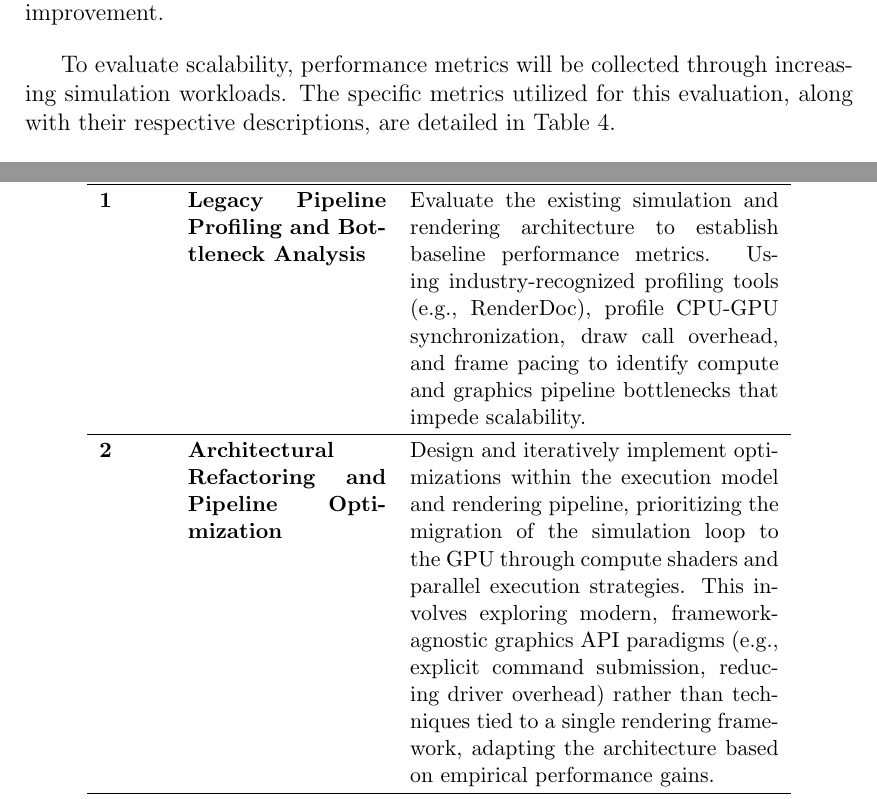
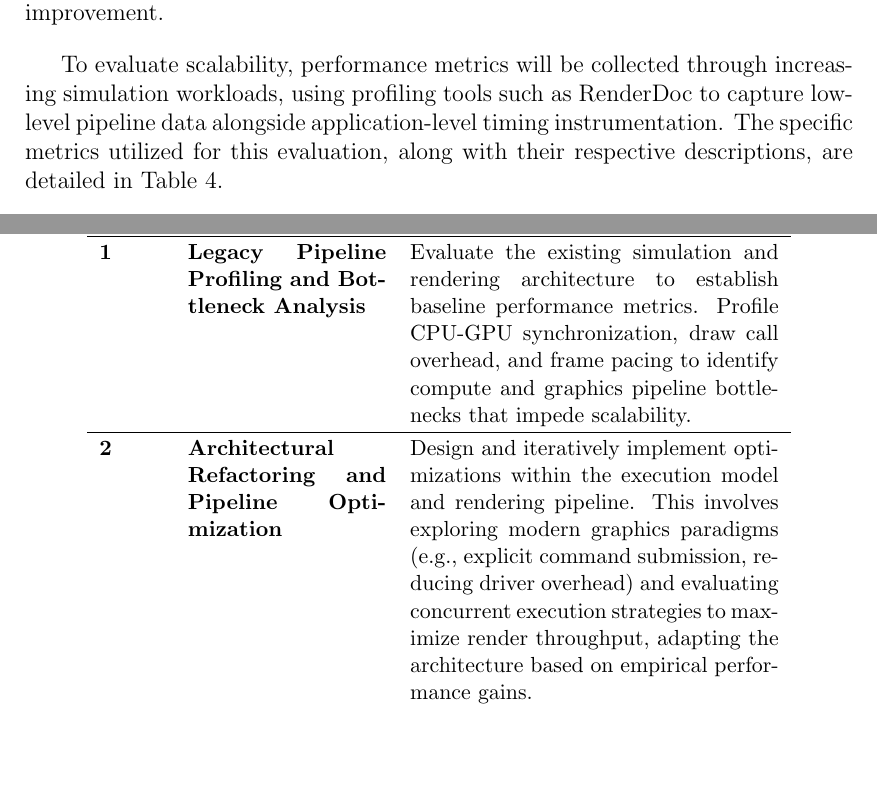
Before and after one commit to Rggman/Thesis_Paper-Anito_Plume, a LaTeX thesis (main.tex, which reads chapter_4.tex): two parts of pages 37 and 40 of 47, joined at a grey line, cut so that both start at the same text, the shorter picture padded with empty space. Compiled offline with pdfLaTeX.

Commit message:
add: specified render doc

```diff
--- a/chapter_4.tex
+++ b/chapter_4.tex
@@ -84,7 +84,7 @@ Although we will modernize the terrain rendering pipeline, the existing graphica
 Benchmarking will quantify the performance gains of the proposed architecture relative to the AnitoPlumeV1 baseline, using identical scenarios and hardware.
 For each scenario, the arithmetic mean of all runs will be used to reduce the effect of system variability, with results compared via absolute values and percentage improvement.
 
-To evaluate scalability, performance metrics will be collected through increasing simulation workloads.
+To evaluate scalability, performance metrics will be collected through increasing simulation workloads, using profiling tools such as RenderDoc to capture low-level pipeline data alongside application-level timing instrumentation.
 The specific metrics utilized for this evaluation, along with their respective descriptions, are detailed in Table~\ref{tab:performance_metrics}.
 
 \begin{table}[htbp]
@@ -159,7 +159,7 @@ This study follows a three-phase research workflow, outlined in Table \ref{tab:r
 \hline
 \textbf{Phase} & \textbf{Research Activity} & \textbf{Purpose / Output} \\
 \hline
-\textbf{1} & \textbf{Legacy Pipeline Profiling and Bottleneck Analysis} & Evaluate the existing simulation and rendering architecture to establish baseline performance metrics. Using industry-recognized profiling tools (e.g., RenderDoc), profile CPU-GPU synchronization, draw call overhead, and frame pacing to identify compute and graphics pipeline bottlenecks that impede scalability. \\
+\textbf{1} & \textbf{Legacy Pipeline Profiling and Bottleneck Analysis} & Evaluate the existing simulation and rendering architecture to establish baseline performance metrics. Profile CPU-GPU synchronization, draw call overhead, and frame pacing to identify compute and graphics pipeline bottlenecks that impede scalability. \\
 \hline
-\textbf{2} & \textbf{Architectural Refactoring and Pipeline Optimization} & Design and iteratively implement optimizations within the execution model and rendering pipeline, prioritizing the migration of the simulation loop to the GPU through compute shaders and parallel execution strategies. This involves exploring modern, framework-agnostic graphics API paradigms (e.g., explicit command submission, reducing driver overhead) rather than techniques tied to a single rendering framework, adapting the architecture based on empirical performance gains. \\
+\textbf{2} & \textbf{Architectural Refactoring and Pipeline Optimization} & Design and iteratively implement optimizations within the execution model and rendering pipeline. This involves exploring modern graphics paradigms (e.g., explicit command submission, reducing driver overhead) and evaluating concurrent execution strategies to maximize render throughput, adapting the architecture based on empirical performance gains. \\
 \hline
@@ -169,6 +169,7 @@ This study follows a three-phase research workflow, outlined in Table \ref{tab:r
 \caption{Overview of the Research Phases, Activities, and Objectives}
 \label{tab:research_phases}
 \end{table}
+
 
 \begin{comment}
 
```
Also changed, not shown: chapter_4.tex (2 more changed lines), 1 other file.
